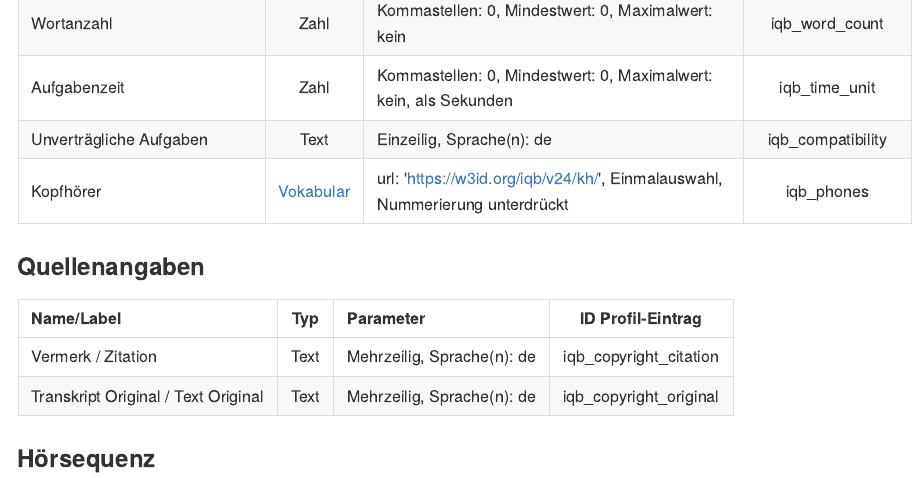
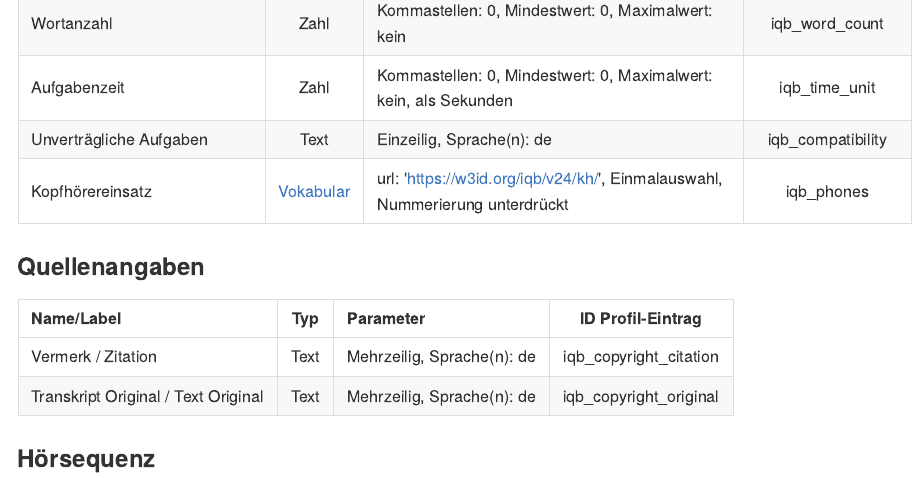
Before and after one commit to iqb-vocabs/p53, a Quarto document (docs/README.qmd): the page in a window 1100 px wide, from 1020 px down. The pictures show the output file docs/README.md that the author committed with the source, drawn offline in the style of GitHub.

Commit message:
Rename field Kopfhörer

```diff
--- a/docs/README.qmd
+++ b/docs/README.qmd
@@ -30,7 +30,7 @@ ID of profile: `https://raw.githubusercontent.com/iqb-vocabs/p53/master/unit.jso
 | Wortanzahl | Zahl |Kommastellen: 0, Mindestwert: 0, Maximalwert: kein | iqb_word_count |
 | Aufgabenzeit | Zahl |Kommastellen: 0, Mindestwert: 0, Maximalwert: kein, als Sekunden | iqb_time_unit |
 | Unverträgliche Aufgaben | Text |Einzeilig, Sprache(n): de | iqb_compatibility |
-| Kopfhörer | [Vokabular](https://w3id.org/iqb/v24/kh/) | url: 'https://w3id.org/iqb/v24/kh/', Einmalauswahl, Nummerierung unterdrückt | iqb_phones |
+| Kopfhörereinsatz | [Vokabular](https://w3id.org/iqb/v24/kh/) | url: 'https://w3id.org/iqb/v24/kh/', Einmalauswahl, Nummerierung unterdrückt | iqb_phones |
 
 : {tbl-colwidths="[15,15,55,15]"}
 
--- a/unit.json
+++ b/unit.json
@@ -191,7 +191,7 @@
           "label": [
             {
               "lang": "de",
-              "value": "Kopfhörer"
+              "value": "Kopfhörereinsatz"
             }
           ],
           "type": "vocabulary",
```
Also changed, not shown: package.json (+1 -1 lines), docs/README.md.
